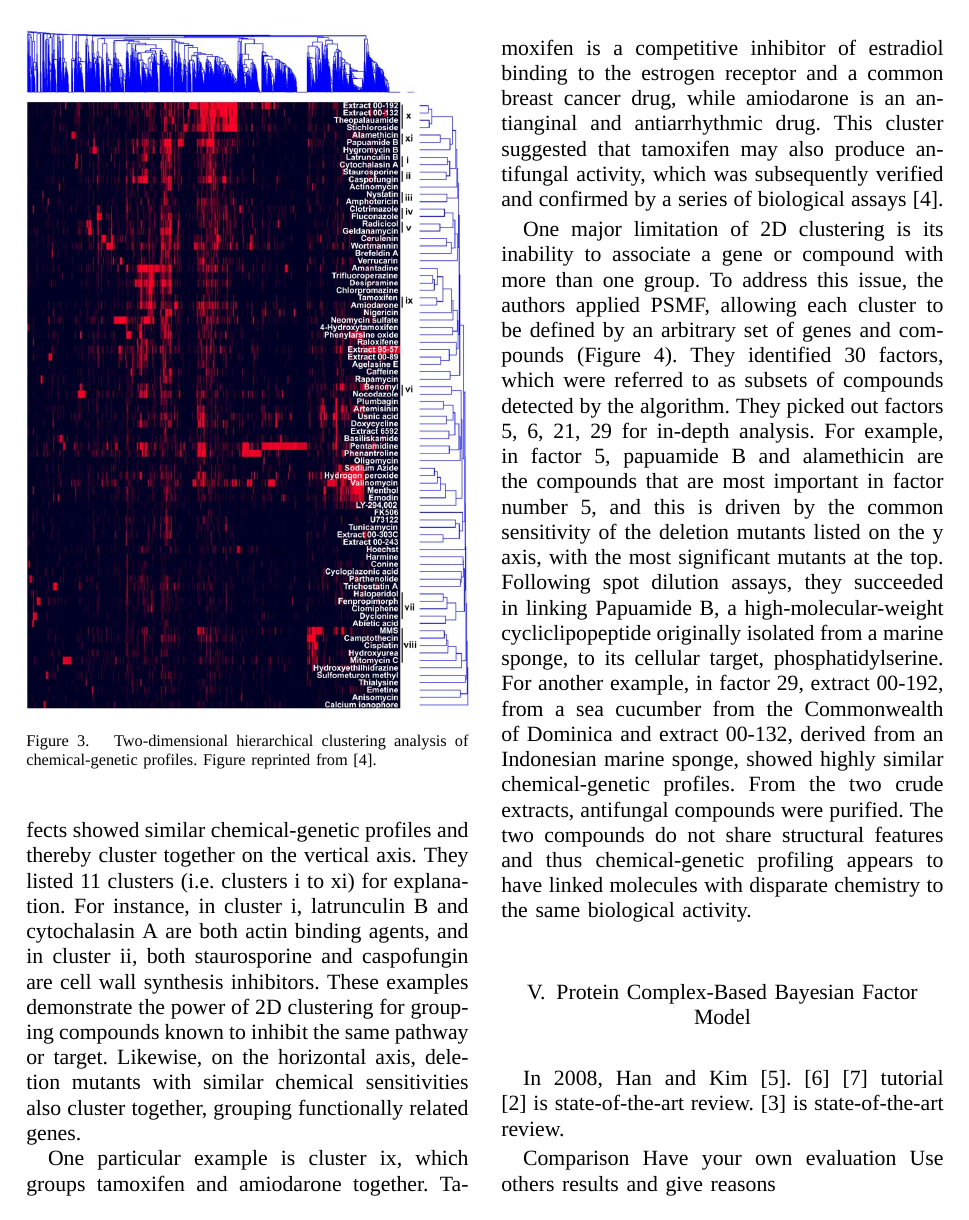
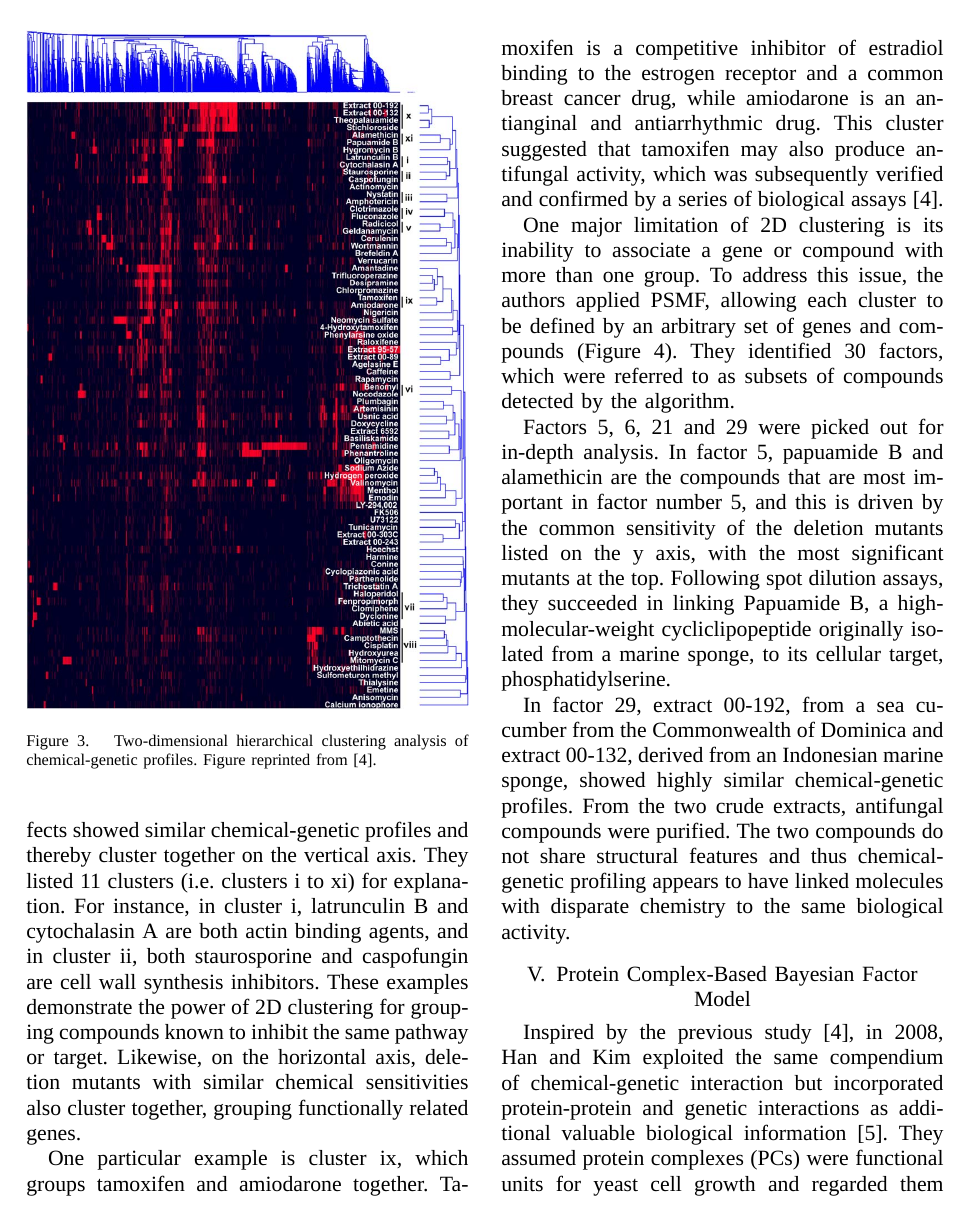
Before and after one commit to HongjianLi/tex, a LaTeX paper (chemogenetics/chemogenetics.tex): page 3 of 4 before the commit and page 3 of 5 after it. Compiled offline with XeLaTeX; a missing font is replaced by an installed copy or a similar font.

```diff
--- a/chemogenetics/chemogenetics.tex
+++ b/chemogenetics/chemogenetics.tex
@@ -87,7 +87,11 @@
 
 One particular example is cluster ix, which groups tamoxifen and amiodarone together. Tamoxifen is a competitive inhibitor of estradiol binding to the estrogen receptor and a common breast cancer drug, while amiodarone is an antianginal and antiarrhythmic drug. This cluster suggested that tamoxifen may also produce antifungal activity, which was subsequently verified and confirmed by a series of biological assays \citep{1078}.
 
-One major limitation of 2D clustering is its inability to associate a gene or compound with more than one group. To address this issue, the authors applied PSMF, allowing each cluster to be defined by an arbitrary set of genes and compounds (Figure \ref{fig:1078-2}). They identified 30 factors, which were referred to as subsets of compounds detected by the algorithm. They picked out factors 5, 6, 21, 29 for in-depth analysis. For example, in factor 5, papuamide B and alamethicin are the compounds that are most important in factor number 5, and this is driven by the common sensitivity of the deletion mutants listed on the y axis, with the most significant mutants at the top. Following spot dilution assays, they succeeded in linking Papuamide B, a high-molecular-weight cycliclipopeptide originally isolated from a marine sponge, to its cellular target, phosphatidylserine. For another example, in factor 29, extract 00-192, from a sea cucumber from the Commonwealth of Dominica and extract 00-132, derived from an Indonesian marine sponge, showed highly similar chemical-genetic profiles. From the two crude extracts, antifungal compounds were purified. The two compounds do not share structural features and thus chemical-genetic profiling appears to have linked molecules with disparate chemistry to the same biological activity.
+One major limitation of 2D clustering is its inability to associate a gene or compound with more than one group. To address this issue, the authors applied PSMF, allowing each cluster to be defined by an arbitrary set of genes and compounds (Figure \ref{fig:1078-2}). They identified 30 factors, which were referred to as subsets of compounds detected by the algorithm.
+
+Factors 5, 6, 21 and 29 were picked out for in-depth analysis. In factor 5, papuamide B and alamethicin are the compounds that are most important in factor number 5, and this is driven by the common sensitivity of the deletion mutants listed on the y axis, with the most significant mutants at the top. Following spot dilution assays, they succeeded in linking Papuamide B, a high-molecular-weight cycliclipopeptide originally isolated from a marine sponge, to its cellular target, phosphatidylserine.
+
+In factor 29, extract 00-192, from a sea cucumber from the Commonwealth of Dominica and extract 00-132, derived from an Indonesian marine sponge, showed highly similar chemical-genetic profiles. From the two crude extracts, antifungal compounds were purified. The two compounds do not share structural features and thus chemical-genetic profiling appears to have linked molecules with disparate chemistry to the same biological activity.
 
 \begin{figure}
 \centering
@@ -96,15 +100,7 @@
 \label{fig:1078-2}
 \end{figure}
 
-
 \section{Protein Complex-Based Bayesian Factor Model}
 
-In \citeyear{1079}, \Citeauthor{1079} \citep{1079}.
-\citep{1080}
-\citep{1103} tutorial
-\citep{1081} is state-of-the-art review.
-\citep{1082} is state-of-the-art review.
+Inspired by the previous study \citep{1078}, in \citeyear{1079}, \Citeauthor{1079} exploited the same compendium of chemical-genetic interaction but incorporated protein-protein and genetic interactions as additional valuable biological information \citep{1079}. They assumed protein complexes (PCs) were functional units for yeast cell growth and regarded them as hidden factors and developed the PC-based Bayesian factor model that relates the chemical-genetic profile at the level of organism phenotypes to the hidden activities of PCs at the molecular level (Figure \ref{fig:1079-1}). They organized a comprehensive collection of 488 protein complexes of yeast for model-based prediction of target proteins of a drug and similar drugs.
 
-Comparison
-Have your own evaluation
-Use others results and give reasons
```
Also changed, not shown: chemogenetics/1078-3.png (deleted), chemogenetics/chemogenetics.tex (19 more changed lines).
